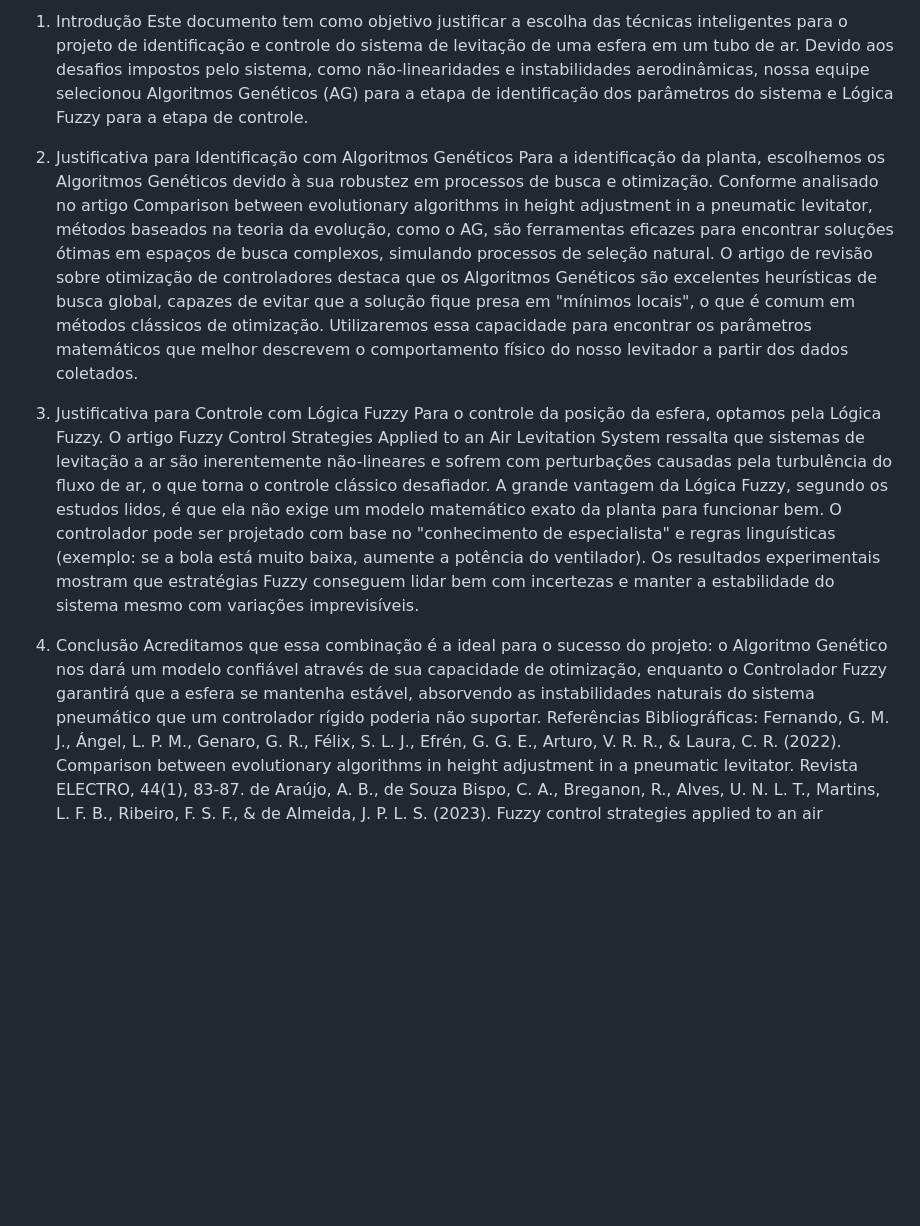
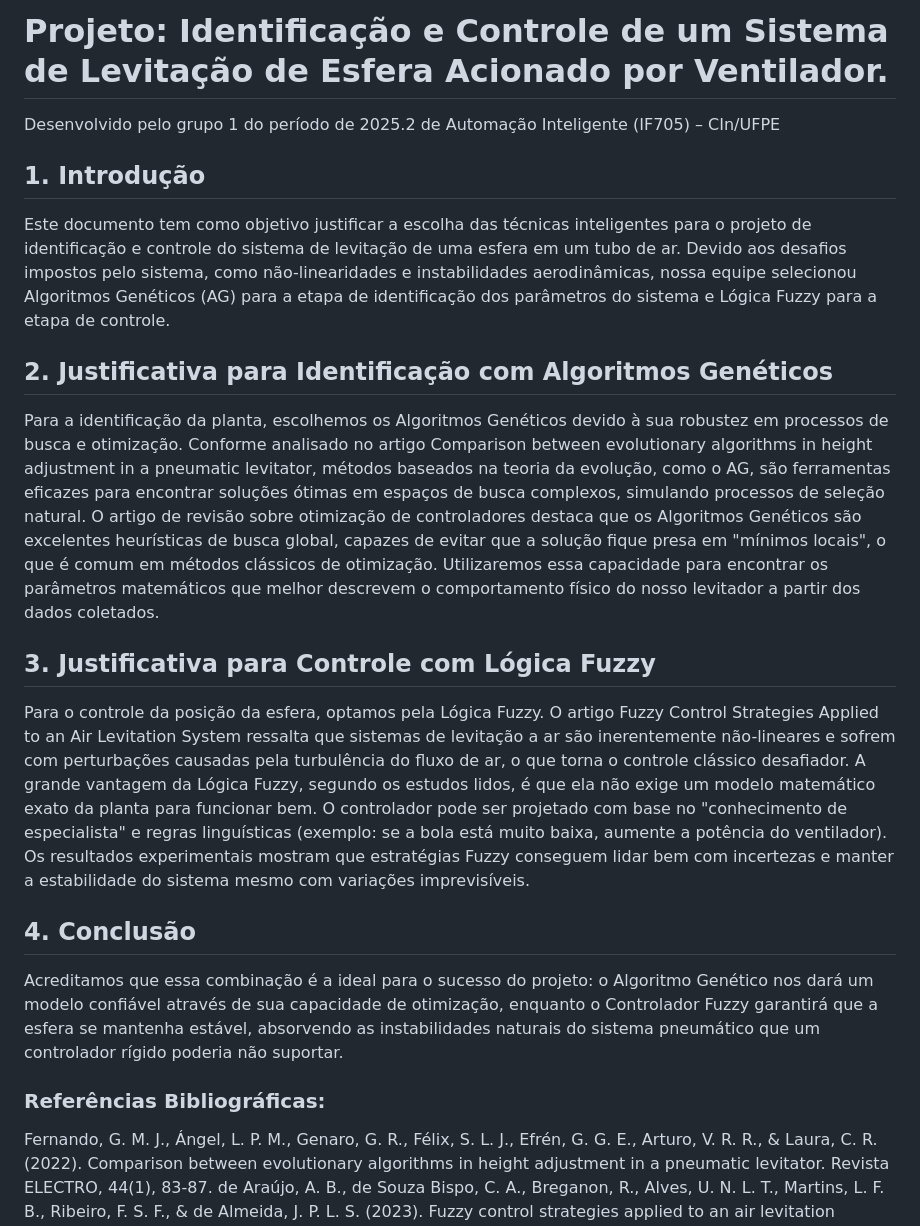
Before and after one commit to MathBorgess/automation-engineering, a Markdown page: README.md, the part around the change. Rendered like a GitHub page; blank space fills up the shorter version.

Commit message:
Revise README

```diff
--- a/README.md
+++ b/README.md
@@ -1,15 +1,19 @@
-1. Introdução
+# Projeto: Identificação e Controle de um Sistema de Levitação de Esfera Acionado por Ventilador.
+Desenvolvido pelo grupo 1 do período de 2025.2 de Automação Inteligente (IF705) – CIn/UFPE
+
+## 1. Introdução
 Este documento tem como objetivo justificar a escolha das técnicas inteligentes para o projeto de identificação e controle do sistema de levitação de uma esfera em um tubo de ar. Devido aos desafios impostos pelo sistema, como não-linearidades e instabilidades aerodinâmicas, nossa equipe selecionou Algoritmos Genéticos (AG) para a etapa de identificação dos parâmetros do sistema e Lógica Fuzzy para a etapa de controle.
-2. Justificativa para Identificação com Algoritmos Genéticos
+## 2. Justificativa para Identificação com Algoritmos Genéticos
 Para a identificação da planta, escolhemos os Algoritmos Genéticos devido à sua robustez em processos de busca e otimização. Conforme analisado no artigo Comparison between evolutionary algorithms in height adjustment in a pneumatic levitator, métodos baseados na teoria da evolução, como o AG, são ferramentas eficazes para encontrar soluções ótimas em espaços de busca complexos, simulando processos de seleção natural.
 O artigo de revisão sobre otimização de controladores destaca que os Algoritmos Genéticos são excelentes heurísticas de busca global, capazes de evitar que a solução fique presa em "mínimos locais", o que é comum em métodos clássicos de otimização. Utilizaremos essa capacidade para encontrar os parâmetros matemáticos que melhor descrevem o comportamento físico do nosso levitador a partir dos dados coletados.
-3. Justificativa para Controle com Lógica Fuzzy
+## 3. Justificativa para Controle com Lógica Fuzzy
 Para o controle da posição da esfera, optamos pela Lógica Fuzzy. O artigo Fuzzy Control Strategies Applied to an Air Levitation System ressalta que sistemas de levitação a ar são inerentemente não-lineares e sofrem com perturbações causadas pela turbulência do fluxo de ar, o que torna o controle clássico desafiador.
 A grande vantagem da Lógica Fuzzy, segundo os estudos lidos, é que ela não exige um modelo matemático exato da planta para funcionar bem. O controlador pode ser projetado com base no "conhecimento de especialista" e regras linguísticas (exemplo: se a bola está muito baixa, aumente a potência do ventilador). Os resultados experimentais mostram que estratégias Fuzzy conseguem lidar bem com incertezas e manter a estabilidade do sistema mesmo com variações imprevisíveis.
 
-4. Conclusão
+## 4. Conclusão
 Acreditamos que essa combinação é a ideal para o sucesso do projeto: o Algoritmo Genético nos dará um modelo confiável através de sua capacidade de otimização, enquanto o Controlador Fuzzy garantirá que a esfera se mantenha estável, absorvendo as instabilidades naturais do sistema pneumático que um controlador rígido poderia não suportar.
-Referências Bibliográficas:
+
+### Referências Bibliográficas:
 Fernando, G. M. J., Ángel, L. P. M., Genaro, G. R., Félix, S. L. J., Efrén, G. G. E., Arturo, V. R. R., & Laura, C. R. (2022). Comparison between evolutionary algorithms in height adjustment in a pneumatic levitator. Revista ELECTRO, 44(1), 83-87.
 de Araújo, A. B., de Souza Bispo, C. A., Breganon, R., Alves, U. N. L. T., Martins, L. F. B., Ribeiro, F. S. F., & de Almeida, J. P. L. S. (2023). Fuzzy control strategies applied to an air levitation system. International Journal of Advances in Engineering & Technology, 16, 215-228.
 Oladipo, S., Sun, Y., & Wang, Z. (2020). Optimization of PID controller with metaheuristic algorithms for DC motor drives. International Review of Electrical Engineering (I.R.E.E.), 15(5), 352-381.
```
